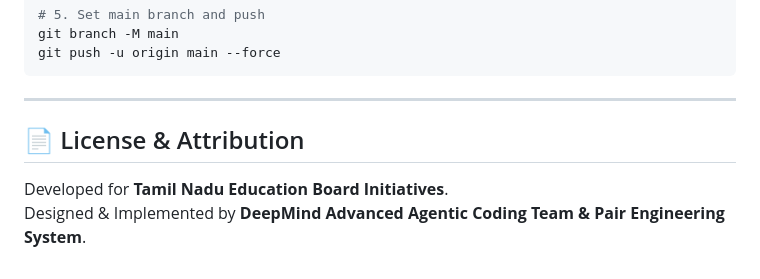
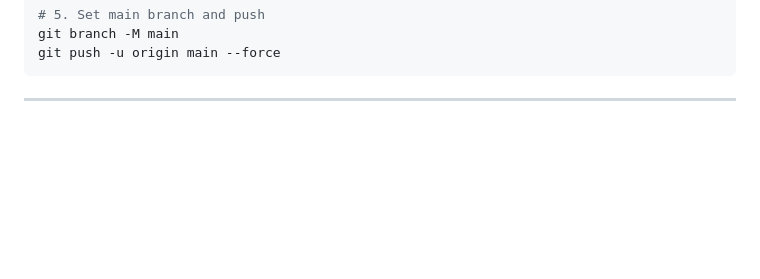
Before and after one commit to ssukivarsan-prog/THALIR, a Markdown page: README.md, the part around the change. GitHub-like rendering; blank space fills up the shorter version.

Commit message:
Remove license and attribution from README
Removed license and attribution section from README.

````diff
--- a/README.md
+++ b/README.md
@@ -123,8 +123,3 @@ git push -u origin main --force
 ```
 
 ---
-
-## 📄 License & Attribution
-
-Developed for **Tamil Nadu Education Board Initiatives**.
-Designed & Implemented by **DeepMind Advanced Agentic Coding Team & Pair Engineering System**.
````
